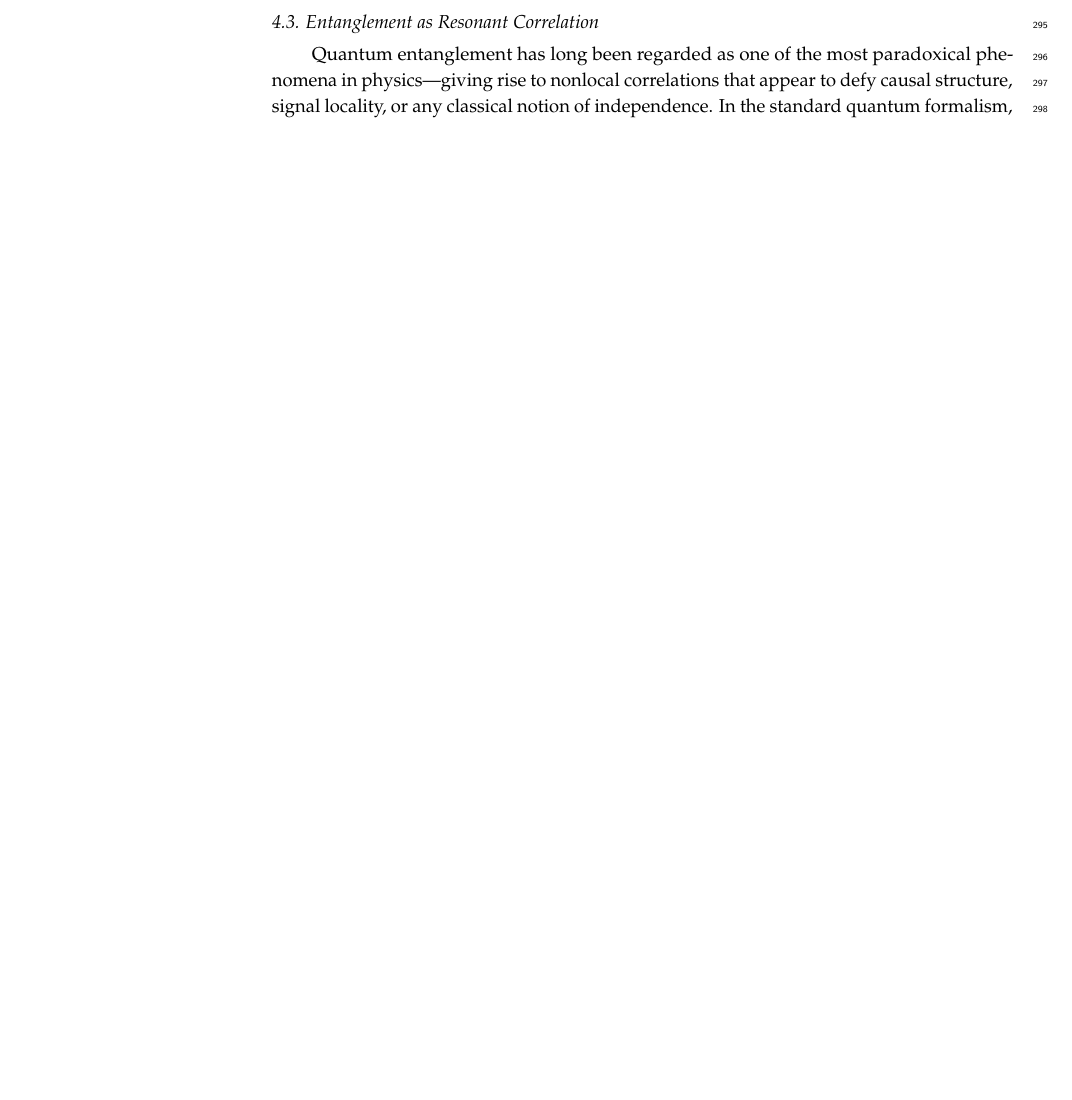
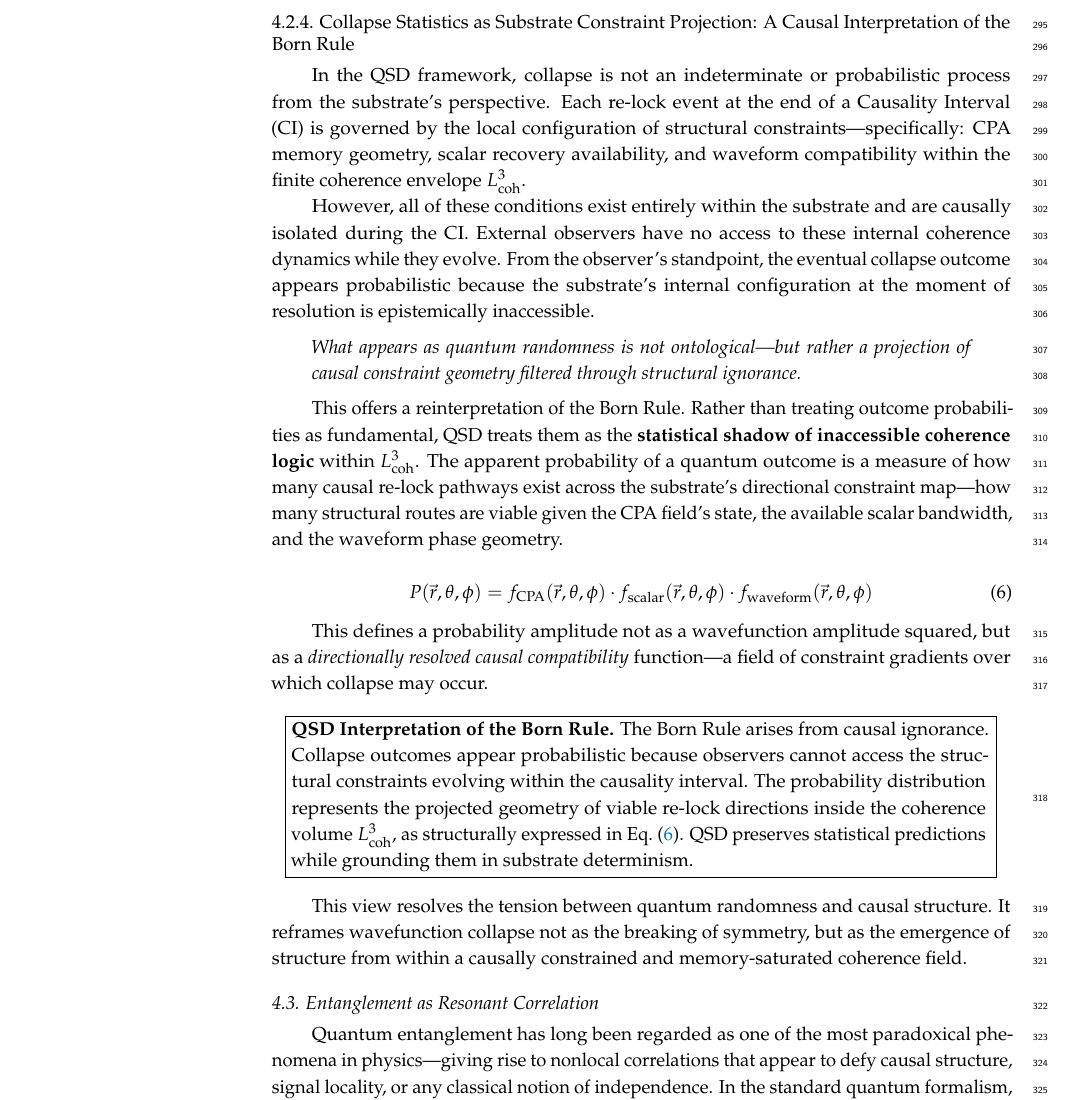
Before and after one commit to mrhadden/qsd-qmqft, a LaTeX paper (qsd-qmqft.tex): part of page 8 of 16 before the commit and part of page 8 of 17 after it, cut at the place of the change, the shorter picture padded with empty space. Compiled offline with pdfLaTeX.

Commit message:
Updates from Overleaf

```diff
--- a/qsd-qmqft.tex
+++ b/qsd-qmqft.tex
@@ -444,6 +444,41 @@ In summary, quantum mechanics and field theory are recovered in full as the effe
 
 
 %%%%%%%%%%%%%%%%%%%%%%%%%%%%%%%%%%%%%%%%%%
+\subsubsection{Collapse Statistics as Substrate Constraint Projection: A Causal Interpretation of the Born Rule}
+%%%%%%%%%%%%%%%%%%%%%%%%%%%%%%%%%%%%%%%%%%
+
+In the QSD framework, collapse is not an indeterminate or probabilistic process from the substrate’s perspective. Each re-lock event at the end of a Causality Interval (CI) is governed by the local configuration of structural constraints—specifically: CPA memory geometry, scalar recovery availability, and waveform compatibility within the finite coherence envelope \( L_{\text{coh}}^3 \).
+
+However, all of these conditions exist entirely within the substrate and are causally isolated during the CI. External observers have no access to these internal coherence dynamics while they evolve. From the observer's standpoint, the eventual collapse outcome appears probabilistic because the substrate's internal configuration at the moment of resolution is epistemically inaccessible.
+
+\begin{quote}
+\textit{What appears as quantum randomness is not ontological—but rather a projection of causal constraint geometry filtered through structural ignorance.}
+\end{quote}
+
+This offers a reinterpretation of the Born Rule. Rather than treating outcome probabilities as fundamental, QSD treats them as the \textbf{statistical shadow of inaccessible coherence logic} within \( L_{\text{coh}}^3 \). The apparent probability of a quantum outcome is a measure of how many causal re-lock pathways exist across the substrate's directional constraint map—how many structural routes are viable given the CPA field's state, the available scalar bandwidth, and the waveform phase geometry.
+
+\begin{equation}
+P(\vec{r}, \theta, \phi) = f_{\text{CPA}}(\vec{r}, \theta, \phi) \cdot f_{\text{scalar}}(\vec{r}, \theta, \phi) \cdot f_{\text{waveform}}(\vec{r}, \theta, \phi)
+\label{eq:constraint_projection}
+\end{equation}
+
+
+This defines a probability amplitude not as a wavefunction amplitude squared, but as a \textit{directionally resolved causal compatibility} function—a field of constraint gradients over which collapse may occur.
+
+\begin{center}
+\fbox{%
+\begin{minipage}{0.94\textwidth}
+\textbf{QSD Interpretation of the Born Rule.} The Born Rule arises from causal ignorance. Collapse outcomes appear probabilistic because observers cannot access the structural constraints evolving within the causality interval. The probability distribution represents the projected geometry of viable re-lock directions inside the coherence volume \( L_{\text{coh}}^3 \), as structurally expressed in Eq.~\eqref{eq:constraint_projection}. QSD preserves statistical predictions while grounding them in substrate determinism.
+\end{minipage}
+}
+\end{center}
+
+
+This view resolves the tension between quantum randomness and causal structure. It reframes wavefunction collapse not as the breaking of symmetry, but as the emergence of structure from within a causally constrained and memory-saturated coherence field.
+
+
+
+%%%%%%%%%%%%%%%%%%%%%%%%%%%%%%%%%%%%%%%%%%
 \subsection{Entanglement as Resonant Correlation}
 \label{subsec:entanglement}
 
```
